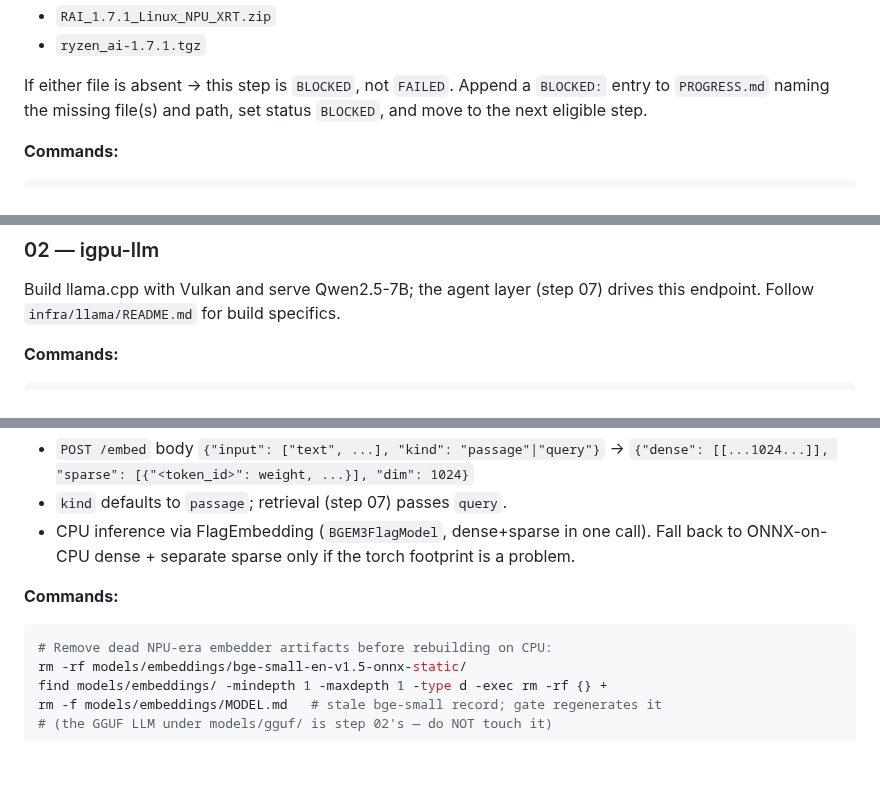
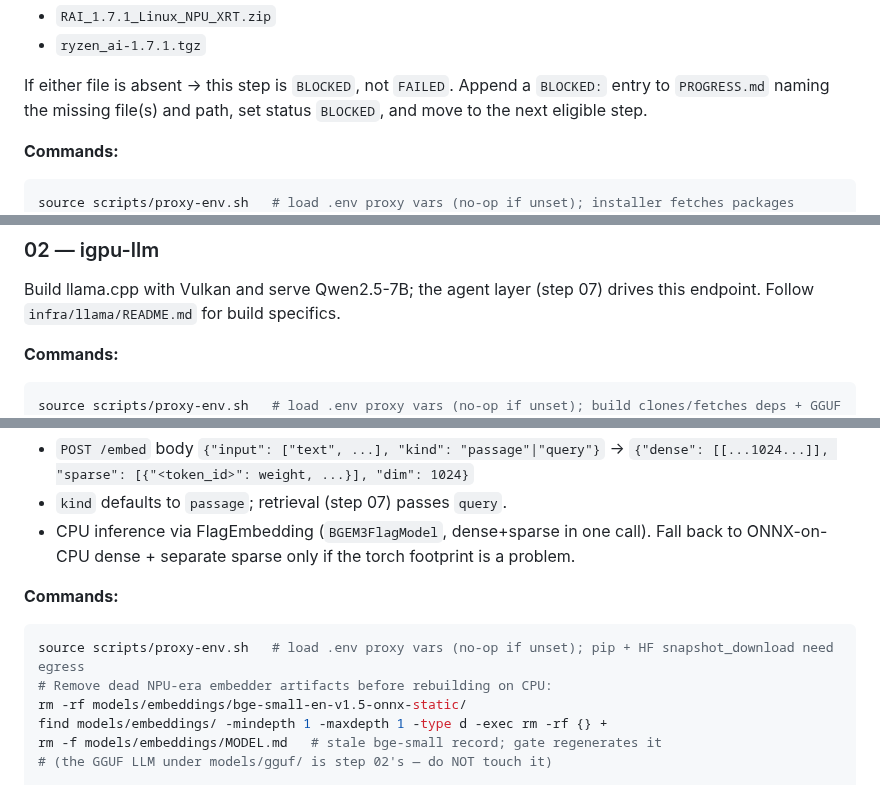
Before and after one commit to DavidKubicek/ragfarm, a Markdown page: BUILD_STATE.md, 3 parts joined by grey strips. Drawn GitHub-style; blank space fills up the shorter version.

Commit message:
BUILD_STATE: source scripts/proxy-env.sh in network-touching steps (01-04, 07)
Steps that fetch from the internet (npu installer, llama build, pip+HF, docker
compose, mcpo/Open WebUI) now load repo-root .env proxy vars first. No-op when no
proxy is set; also guarantees NO_PROXY so 127.0.0.1 probes and inter-container
calls bypass the proxy. Steps 05/06 (LAN-only XML-RPC) intentionally left out.

Co-Authored-By: Claude Opus 4.8 <noreply@anthropic.com>

````diff
--- a/BUILD_STATE.md
+++ b/BUILD_STATE.md
@@ -42,6 +42,7 @@ If either file is absent → this step is `BLOCKED`, not `FAILED`. Append a
 
 **Commands:**
 ```bash
+source scripts/proxy-env.sh   # load .env proxy vars (no-op if unset); installer fetches packages
 ls -l ~/Downloads/ryzenai/RAI_1.7.1_Linux_NPU_XRT.zip ~/Downloads/ryzenai/ryzen_ai-1.7.1.tgz
 bash infra/npu/install_npu.sh
 source /opt/xilinx/xrt/setup.sh
@@ -61,6 +62,7 @@ drives this endpoint. Follow `infra/llama/README.md` for build specifics.
 
 **Commands:**
 ```bash
+source scripts/proxy-env.sh   # load .env proxy vars (no-op if unset); build clones/fetches deps + GGUF
 # Build per infra/llama/README.md (Vulkan backend), then place the GGUF:
 #   models/gguf/Qwen2.5-7B-Instruct-Q4_K_M.gguf
 # Launch llama-server (Vulkan, OpenAI-compatible, tool-calling on):
@@ -108,6 +110,7 @@ host/IP/VLAN token matches). Record model + resolved revision in
 
 **Commands:**
 ```bash
+source scripts/proxy-env.sh   # load .env proxy vars (no-op if unset); pip + HF snapshot_download need egress
 # Remove dead NPU-era embedder artifacts before rebuilding on CPU:
 rm -rf models/embeddings/bge-small-en-v1.5-onnx-static/
 find models/embeddings/ -mindepth 1 -maxdepth 1 -type d -exec rm -rf {} +
````
Also changed, not shown: other parts of BUILD_STATE.md (+2 -0 lines).
